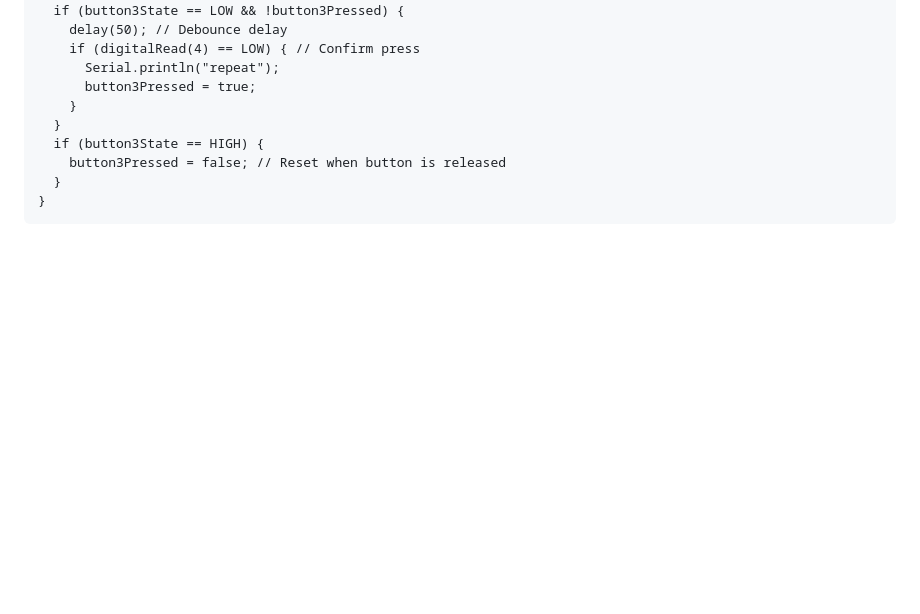
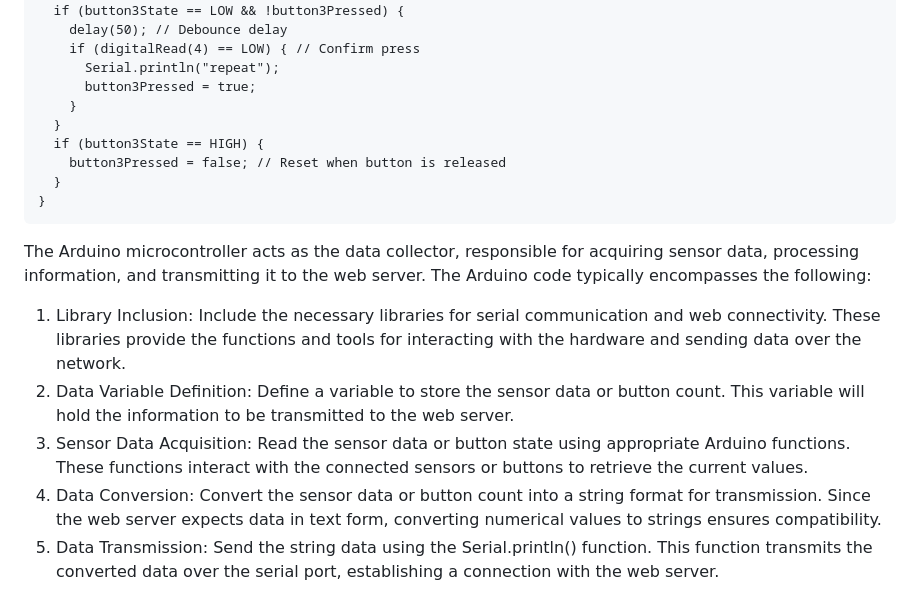
Before and after one commit to Lawani-EJ/Magic_mouse, a Markdown page: README.md, the part around the change. GitHub-like rendering; blank space fills up the shorter version.

````diff
--- a/README.md
+++ b/README.md
@@ -150,6 +150,12 @@ void loop() {
   }
 }
 ```
+The Arduino microcontroller acts as the data collector, responsible for acquiring sensor data, processing information, and transmitting it to the web server. The Arduino code typically encompasses the following:
+1. Library Inclusion: Include the necessary libraries for serial communication and web connectivity. These libraries provide the functions and tools for interacting with the hardware and sending data over the network.
+2. Data Variable Definition: Define a variable to store the sensor data or button count. This variable will hold the information to be transmitted to the web server.
+3. Sensor Data Acquisition: Read the sensor data or button state using appropriate Arduino functions. These functions interact with the connected sensors or buttons to retrieve the current values.
+4. Data Conversion: Convert the sensor data or button count into a string format for transmission. Since the web server expects data in text form, converting numerical values to strings ensures compatibility.
+5. Data Transmission: Send the string data using the Serial.println() function. This function transmits the converted data over the serial port, establishing a connection with the web server.
 
 <!--
 ## Included Features
````
